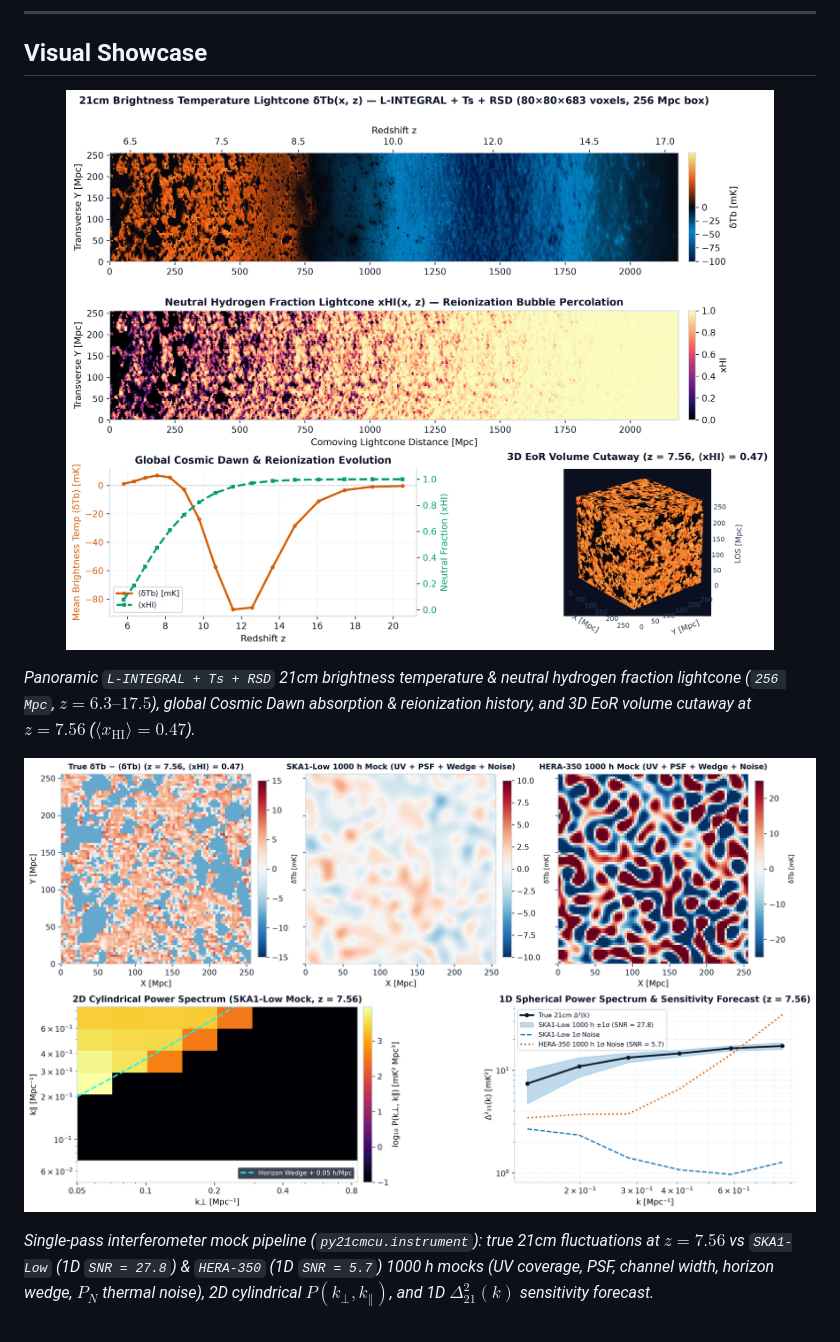
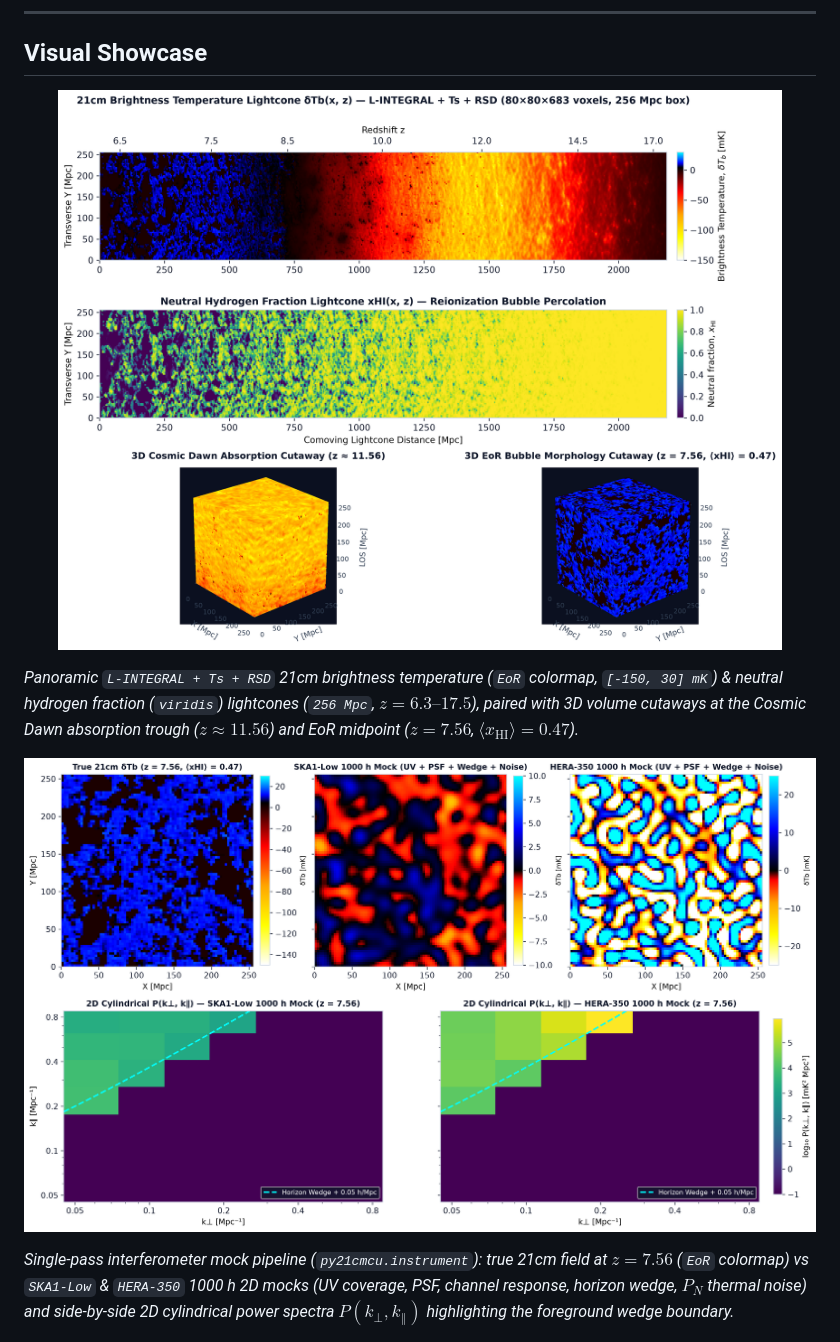
Before and after one commit to HainaHuang729/21cmCU, a Markdown page: README.md, the part around one of its changes. GitHub-like rendering; pictures changed too: docs/figures/interferometer_mock_showcase.png, docs/figures/lightcone_showcase.png.

Commit message:
docs: align showcase figures to 21cmFAST EoR/viridis colormaps and remove 1D panels

```diff
--- a/README.md
+++ b/README.md
@@ -22,6 +22,6 @@
   <img src="docs/figures/lightcone_showcase.png" alt="21cmCU 21cm Brightness Temperature and Neutral Fraction Lightcone + Global History + 3D Cutaway" width="100%"/>
 </p>
 
-*Panoramic `L-INTEGRAL + Ts + RSD` 21cm brightness temperature & neutral hydrogen fraction lightcone (`256 Mpc`, $z = 6.3\text{–}17.5$), global Cosmic Dawn absorption & reionization history, and 3D EoR volume cutaway at $z = 7.56$ ($\langle x_{\mathrm{HI}} \rangle = 0.47$).*
+*Panoramic `L-INTEGRAL + Ts + RSD` 21cm brightness temperature (`EoR` colormap, `[-150, 30] mK`) & neutral hydrogen fraction (`viridis`) lightcones (`256 Mpc`, $z = 6.3\text{–}17.5$), paired with 3D volume cutaways at the Cosmic Dawn absorption trough ($z \approx 11.56$) and EoR midpoint ($z = 7.56$, $\langle x_{\mathrm{HI}} \rangle = 0.47$).*
 
 <p align="center">
@@ -29,6 +29,6 @@
 </p>
 
-*Single-pass interferometer mock pipeline (`py21cmcu.instrument`): true 21cm fluctuations at $z = 7.56$ vs `SKA1-Low` (1D `SNR = 27.8`) & `HERA-350` (1D `SNR = 5.7`) 1000 h mocks (UV coverage, PSF, channel width, horizon wedge, $P_N$ thermal noise), 2D cylindrical $P(k_\perp, k_\parallel)$, and 1D $\Delta^2_{21}(k)$ sensitivity forecast.*
+*Single-pass interferometer mock pipeline (`py21cmcu.instrument`): true 21cm field at $z = 7.56$ (`EoR` colormap) vs `SKA1-Low` & `HERA-350` 1000 h 2D mocks (UV coverage, PSF, channel response, horizon wedge, $P_N$ thermal noise) and side-by-side 2D cylindrical power spectra $P(k_\perp, k_\parallel)$ highlighting the foreground wedge boundary.*
 
 <p align="center">
   <img src="docs/figures/v070_observables_and_calibration.png" alt="21cmCU v0.7.0 GPU Observables Speedups and 6-Seed strict vs fast Calibration" width="100%"/>
```
Also changed, not shown: other parts of README.md (+1 -1 lines), 1 other file.
